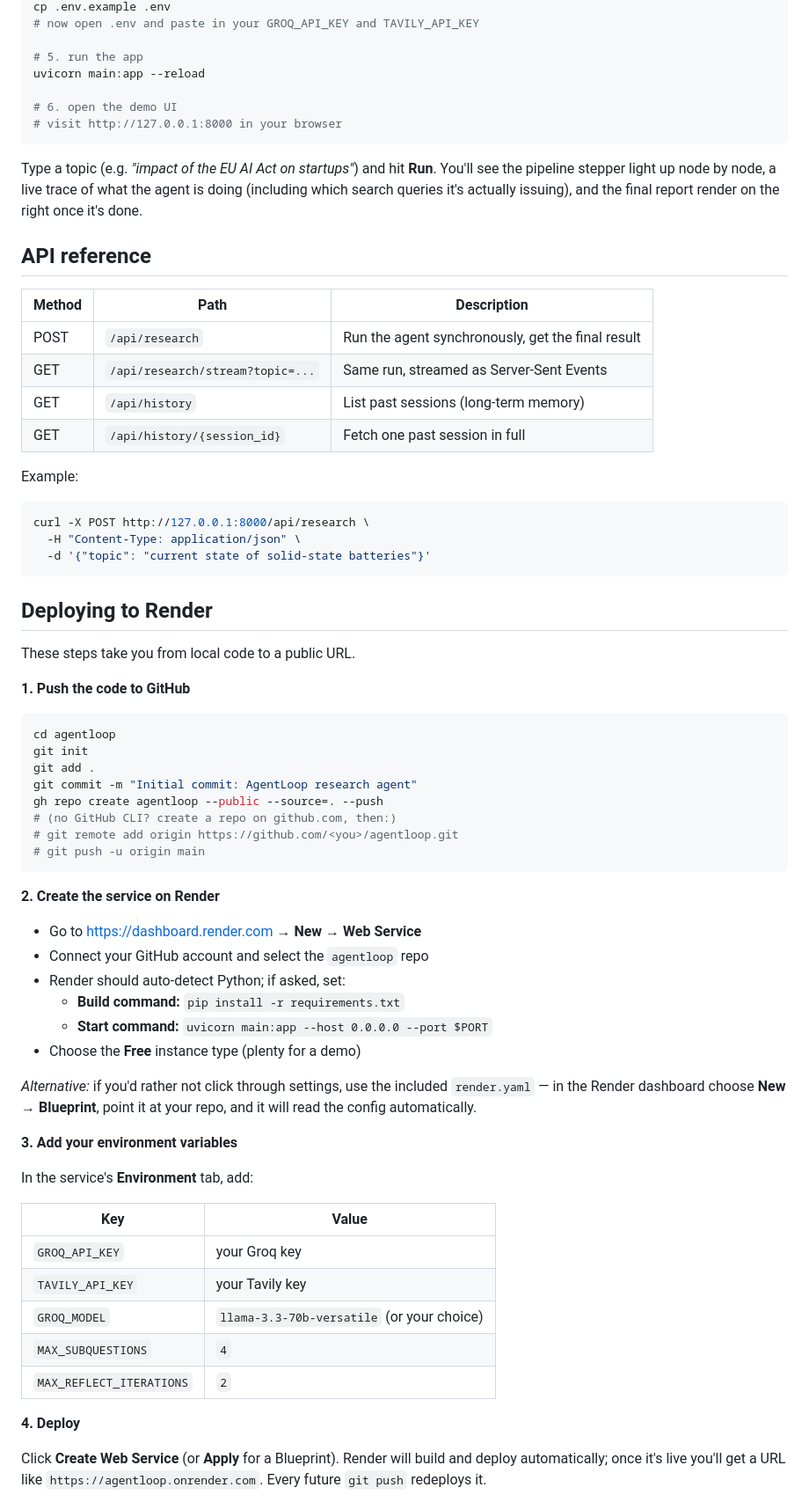
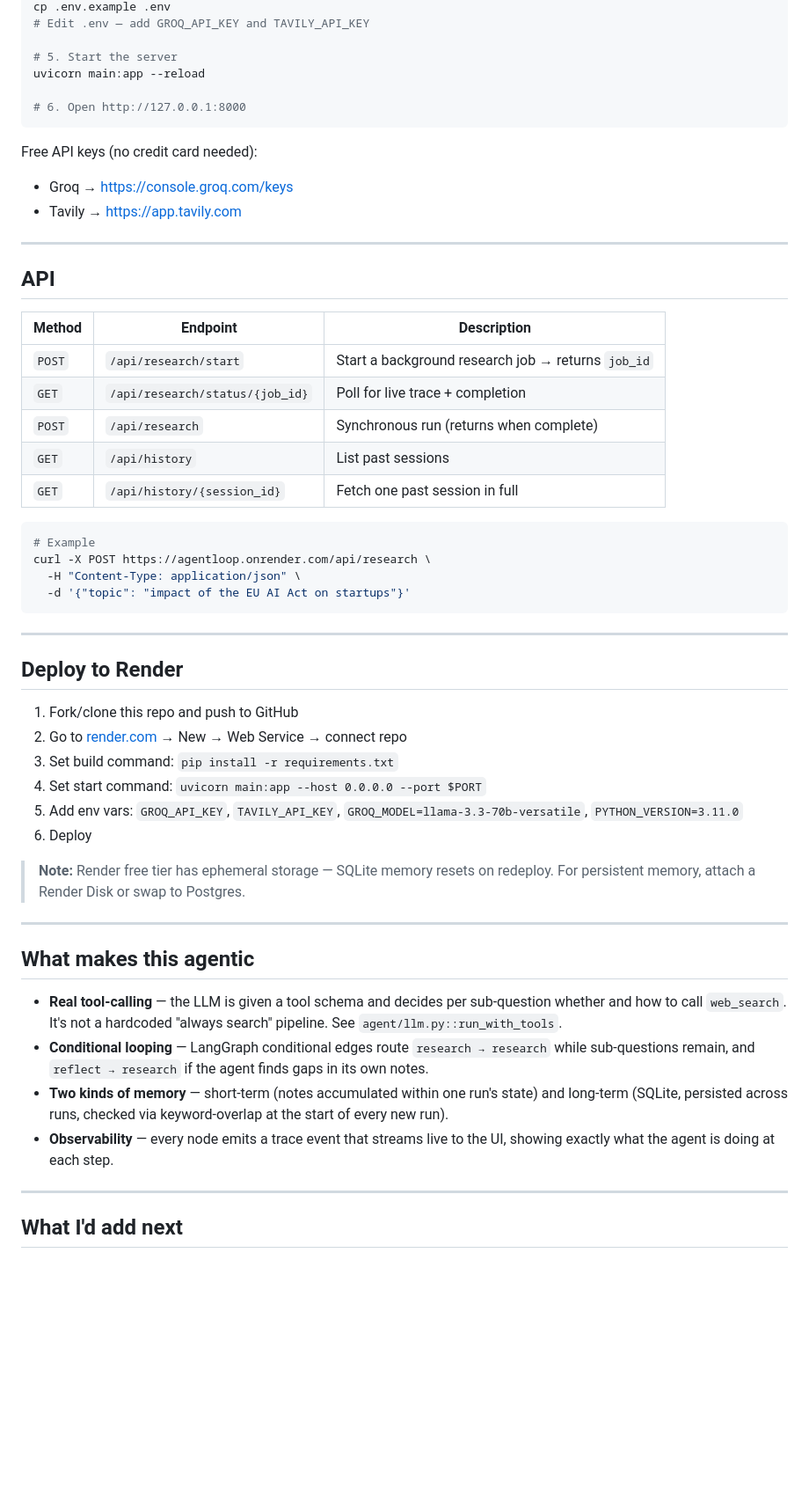
Before and after one commit to ayush-s-tomar/agentloop, a Markdown page: README.md, the part around one of its changes. Shown at 88% size. Rendered like a GitHub page; blank space fills up the shorter version.

Commit message:
docs: polish README with live demo link and clean structure

````diff
--- a/README.md
+++ b/README.md
@@ -90,80 +86,58 @@ pip install -r requirements.txt
 cp .env.example .env
-# now open .env and paste in your GROQ_API_KEY and TAVILY_API_KEY
+# Edit .env — add GROQ_API_KEY and TAVILY_API_KEY
 
-# 5. run the app
+# 5. Start the server
 uvicorn main:app --reload
 
-# 6. open the demo UI
-# visit http://127.0.0.1:8000 in your browser
+# 6. Open http://127.0.0.1:8000
 ```
 
-Type a topic (e.g. *"impact of the EU AI Act on startups"*) and hit **Run**. You'll
-see the pipeline stepper light up node by node, a live trace of what the agent is
-doing (including which search queries it's actually issuing), and the final report
-render on the right once it's done.
+Free API keys (no credit card needed):
+- Groq → https://console.groq.com/keys
+- Tavily → https://app.tavily.com
 
-## API reference
+---
 
-| Method | Path                       | Description                                      |
-|--------|----------------------------|---------------------------------------------------|
-| POST   | `/api/research`            | Run the agent synchronously, get the final result |
-| GET    | `/api/research/stream?topic=...` | Same run, streamed as Server-Sent Events       |
-| GET    | `/api/history`             | List past sessions (long-term memory)            |
-| GET    | `/api/history/{session_id}`| Fetch one past session in full                   |
+## API
 
-Example:
+| Method | Endpoint | Description |
+|--------|----------|-------------|
+| `POST` | `/api/research/start` | Start a background research job → returns `job_id` |
+| `GET` | `/api/research/status/{job_id}` | Poll for live trace + completion |
+| `POST` | `/api/research` | Synchronous run (returns when complete) |
+| `GET` | `/api/history` | List past sessions |
+| `GET` | `/api/history/{session_id}` | Fetch one past session in full |
 
 ```bash
-curl -X POST http://127.0.0.1:8000/api/research \
+# Example
+curl -X POST https://agentloop.onrender.com/api/research \
   -H "Content-Type: application/json" \
-  -d '{"topic": "current state of solid-state batteries"}'
+  -d '{"topic": "impact of the EU AI Act on startups"}'
 ```
 
-## Deploying to Render
+---
 
-These steps take you from local code to a public URL.
+## Deploy to Render
 
-**1. Push the code to GitHub**
+1. Fork/clone this repo and push to GitHub
+2. Go to [render.com](https://render.com) → New → Web Service → connect repo
+3. Set build command: `pip install -r requirements.txt`
+4. Set start command: `uvicorn main:app --host 0.0.0.0 --port $PORT`
+5. Add env vars: `GROQ_API_KEY`, `TAVILY_API_KEY`, `GROQ_MODEL=llama-3.3-70b-versatile`, `PYTHON_VERSION=3.11.0`
+6. Deploy
 
-```bash
-cd agentloop
-git init
-git add .
-git commit -m "Initial commit: AgentLoop research agent"
-gh repo create agentloop --public --source=. --push
-# (no GitHub CLI? create a repo on github.com, then:)
-# git remote add origin https://github.com/<you>/agentloop.git
-# git push -u origin main
-```
+> **Note:** Render free tier has ephemeral storage — SQLite memory resets on redeploy. For persistent memory, attach a Render Disk or swap to Postgres.
 
-**2. Create the service on Render**
+---
 
-- Go to https://dashboard.render.com → **New** → **Web Service**
-- Connect your GitHub account and select the `agentloop` repo
-- Render should auto-detect Python; if asked, set:
-  - **Build command:** `pip install -r requirements.txt`
-  - **Start command:** `uvicorn main:app --host 0.0.0.0 --port $PORT`
-- Choose the **Free** instance type (plenty for a demo)
+## What makes this agentic
 
-*Alternative:* if you'd rather not click through settings, use the included
-`render.yaml` — in the Render dashboard choose **New → Blueprint**, point it at
-your repo, and it will read the config automatically.
+- **Real tool-calling** — the LLM is given a tool schema and decides per sub-question whether and how to call `web_search`. It's not a hardcoded "always search" pipeline. See `agent/llm.py::run_with_tools`.
+- **Conditional looping** — LangGraph conditional edges route `research → research` while sub-questions remain, and `reflect → research` if the agent finds gaps in its own notes.
+- **Two kinds of memory** — short-term (notes accumulated within one run's state) and long-term (SQLite, persisted across runs, checked via keyword-overlap at the start of every new run).
+- **Observability** — every node emits a trace event that streams live to the UI, showing exactly what the agent is doing at each step.
 
-**3. Add your environment variables**
+---
 
-In the service's **Environment** tab, add:
+## What I'd add next
 
-| Key                      | Value                                  |
-|---------------------------|----------------------------------------|
-| `GROQ_API_KEY`             | your Groq key                          |
-| `TAVILY_API_KEY`           | your Tavily key                        |
-| `GROQ_MODEL`               | `llama-3.3-70b-versatile` (or your choice) |
-| `MAX_SUBQUESTIONS`         | `4`                                     |
-| `MAX_REFLECT_ITERATIONS`   | `2`                                     |
-
-**4. Deploy**
-
-Click **Create Web Service** (or **Apply** for a Blueprint). Render will build
-and deploy automatically; once it's live you'll get a URL like
-`https://agentloop.onrender.com`. Every future `git push` redeploys it.
-
````
Also changed, not shown: other parts of README.md (+60 -95 lines).
